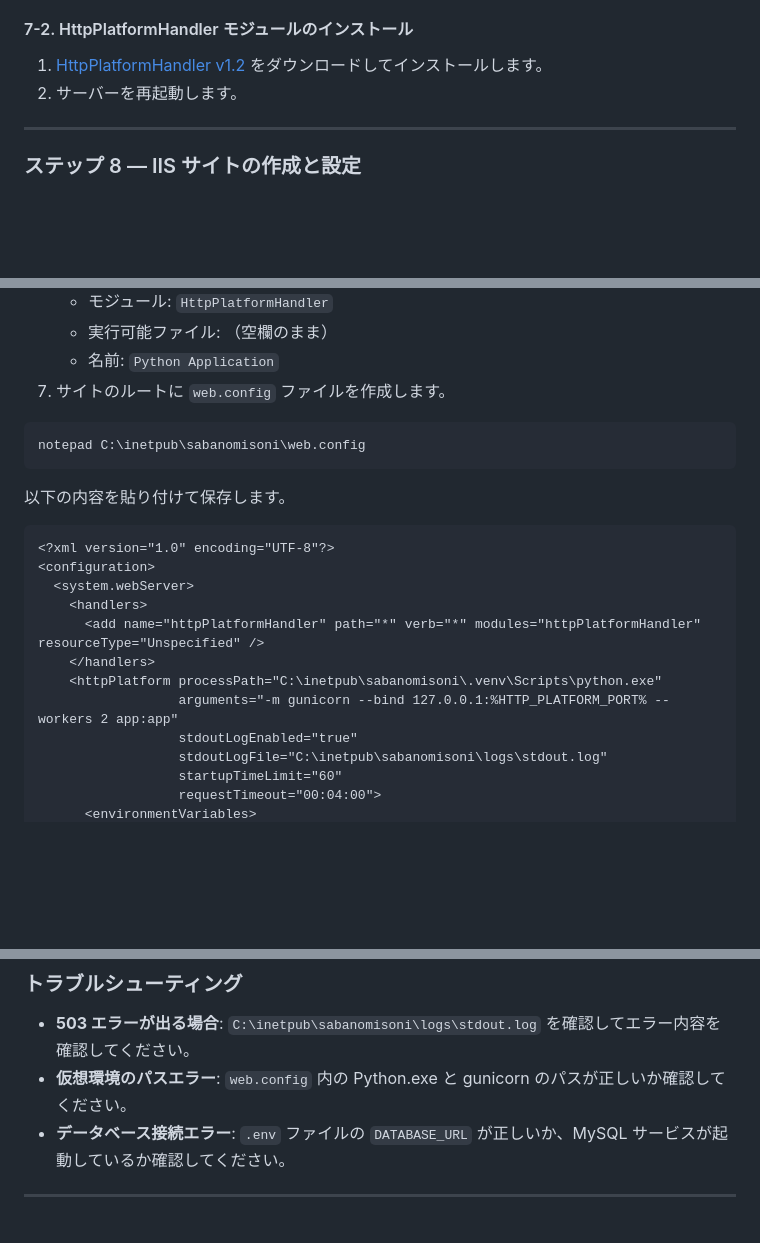
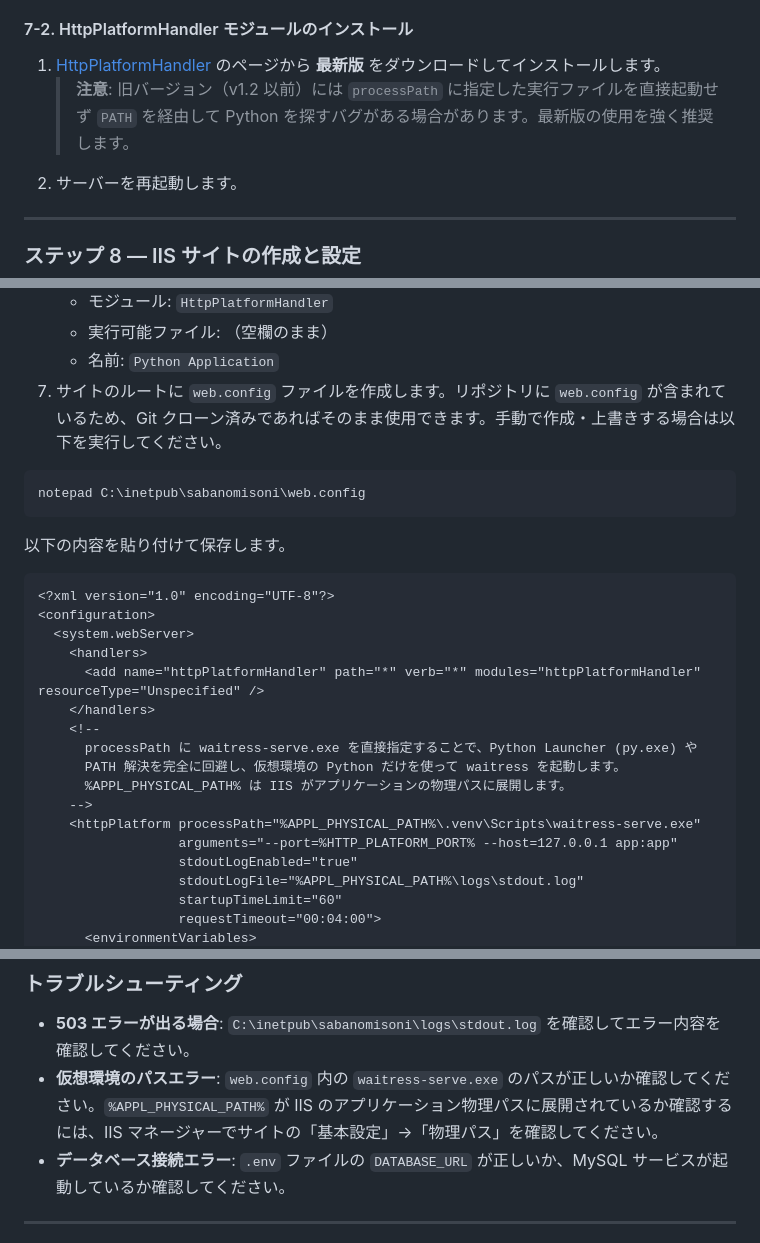
Before and after one commit to kubota6646/sabanomisoni, a Markdown page: README.md, 3 parts joined by grey strips. GitHub-like rendering; blank space fills up the shorter version.

Commit message:
Update README: fix IIS web.config example and HttpPlatformHandler instructions

````diff
--- a/README.md
+++ b/README.md
@@ -533,7 +533,8 @@ flask --app app.py init-db
 
 #### 7-2. HttpPlatformHandler モジュールのインストール
 
-1. [HttpPlatformHandler v1.2](https://www.iis.net/downloads/microsoft/httpplatformhandler) をダウンロードしてインストールします。
+1. [HttpPlatformHandler](https://www.iis.net/downloads/microsoft/httpplatformhandler) のページから **最新版** をダウンロードしてインストールします。
+   > **注意**: 旧バージョン（v1.2 以前）には `processPath` に指定した実行ファイルを直接起動せず `PATH` を経由して Python を探すバグがある場合があります。最新版の使用を強く推奨します。
 2. サーバーを再起動します。
 
 ---
@@ -553,7 +554,7 @@ flask --app app.py init-db
    - モジュール: `HttpPlatformHandler`
    - 実行可能ファイル: （空欄のまま）
    - 名前: `Python Application`
-7. サイトのルートに `web.config` ファイルを作成します。
+7. サイトのルートに `web.config` ファイルを作成します。リポジトリに `web.config` が含まれているため、Git クローン済みであればそのまま使用できます。手動で作成・上書きする場合は以下を実行してください。
 
 ```powershell
 notepad C:\inetpub\sabanomisoni\web.config
@@ -568,10 +569,15 @@ notepad C:\inetpub\sabanomisoni\web.config
     <handlers>
       <add name="httpPlatformHandler" path="*" verb="*" modules="httpPlatformHandler" resourceType="Unspecified" />
     </handlers>
-    <httpPlatform processPath="C:\inetpub\sabanomisoni\.venv\Scripts\python.exe"
-                  arguments="-m gunicorn --bind 127.0.0.1:%HTTP_PLATFORM_PORT% --workers 2 app:app"
+    <!--
+      processPath に waitress-serve.exe を直接指定することで、Python Launcher (py.exe) や
+      PATH 解決を完全に回避し、仮想環境の Python だけを使って waitress を起動します。
+      %APPL_PHYSICAL_PATH% は IIS がアプリケーションの物理パスに展開します。
+    -->
+    <httpPlatform processPath="%APPL_PHYSICAL_PATH%\.venv\Scripts\waitress-serve.exe"
+                  arguments="--port=%HTTP_PLATFORM_PORT% --host=127.0.0.1 app:app"
                   stdoutLogEnabled="true"
-                  stdoutLogFile="C:\inetpub\sabanomisoni\logs\stdout.log"
+                  stdoutLogFile="%APPL_PHYSICAL_PATH%\logs\stdout.log"
                   startupTimeLimit="60"
                   requestTimeout="00:04:00">
       <environmentVariables>
@@ -611,7 +619,7 @@ New-NetFirewallRule -DisplayName "Allow HTTP" -Direction Inbound -Protocol TCP -
 ### トラブルシューティング
 
 - **503 エラーが出る場合**: `C:\inetpub\sabanomisoni\logs\stdout.log` を確認してエラー内容を確認してください。
-- **仮想環境のパスエラー**: `web.config` 内の Python.exe と gunicorn のパスが正しいか確認してください。
+- **仮想環境のパスエラー**: `web.config` 内の `waitress-serve.exe` のパスが正しいか確認してください。`%APPL_PHYSICAL_PATH%` が IIS のアプリケーション物理パスに展開されているか確認するには、IIS マネージャーでサイトの「基本設定」→「物理パス」を確認してください。
 - **データベース接続エラー**: `.env` ファイルの `DATABASE_URL` が正しいか、MySQL サービスが起動しているか確認してください。
 
 ---
````
Also changed, not shown: other parts of README.md (+3 -1 lines).
